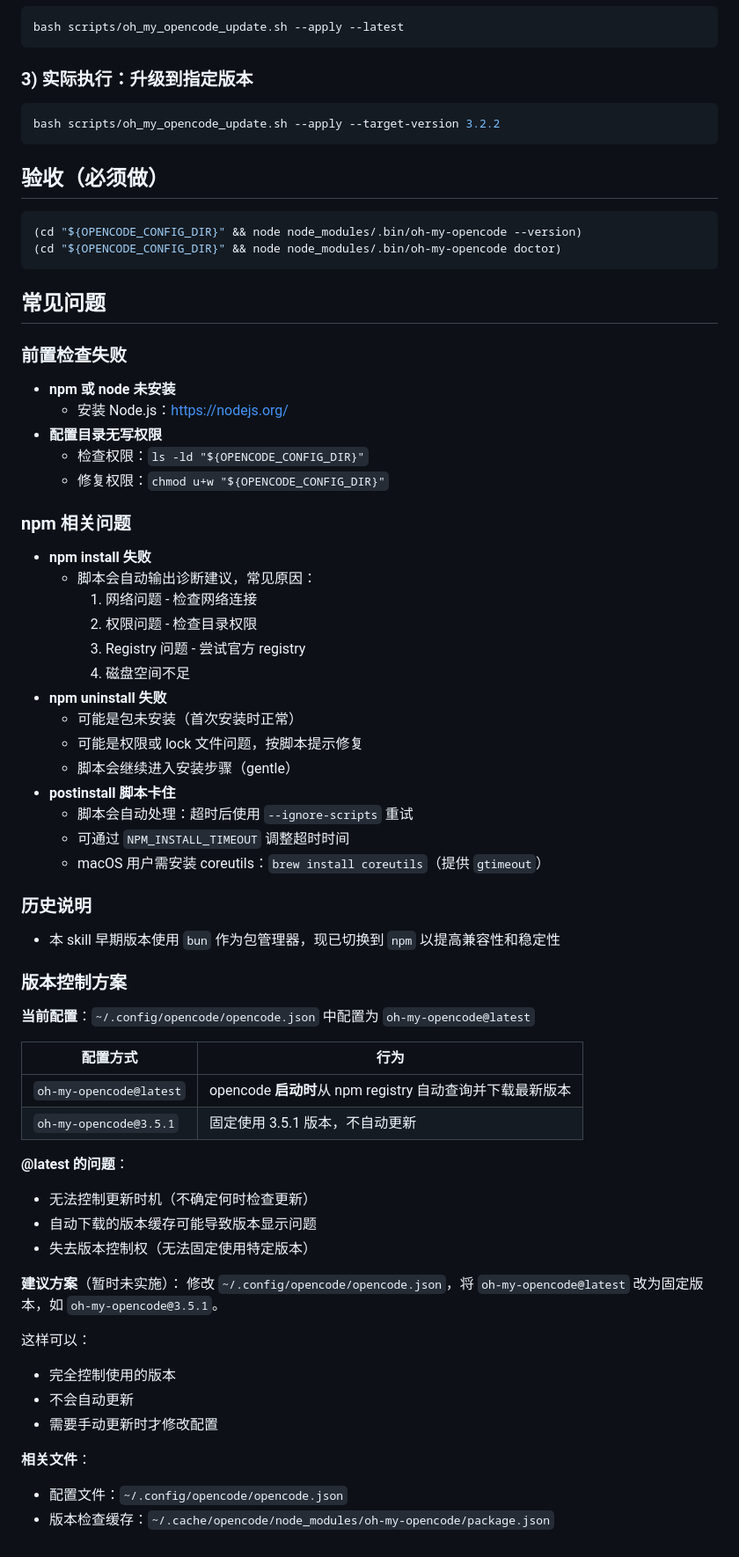
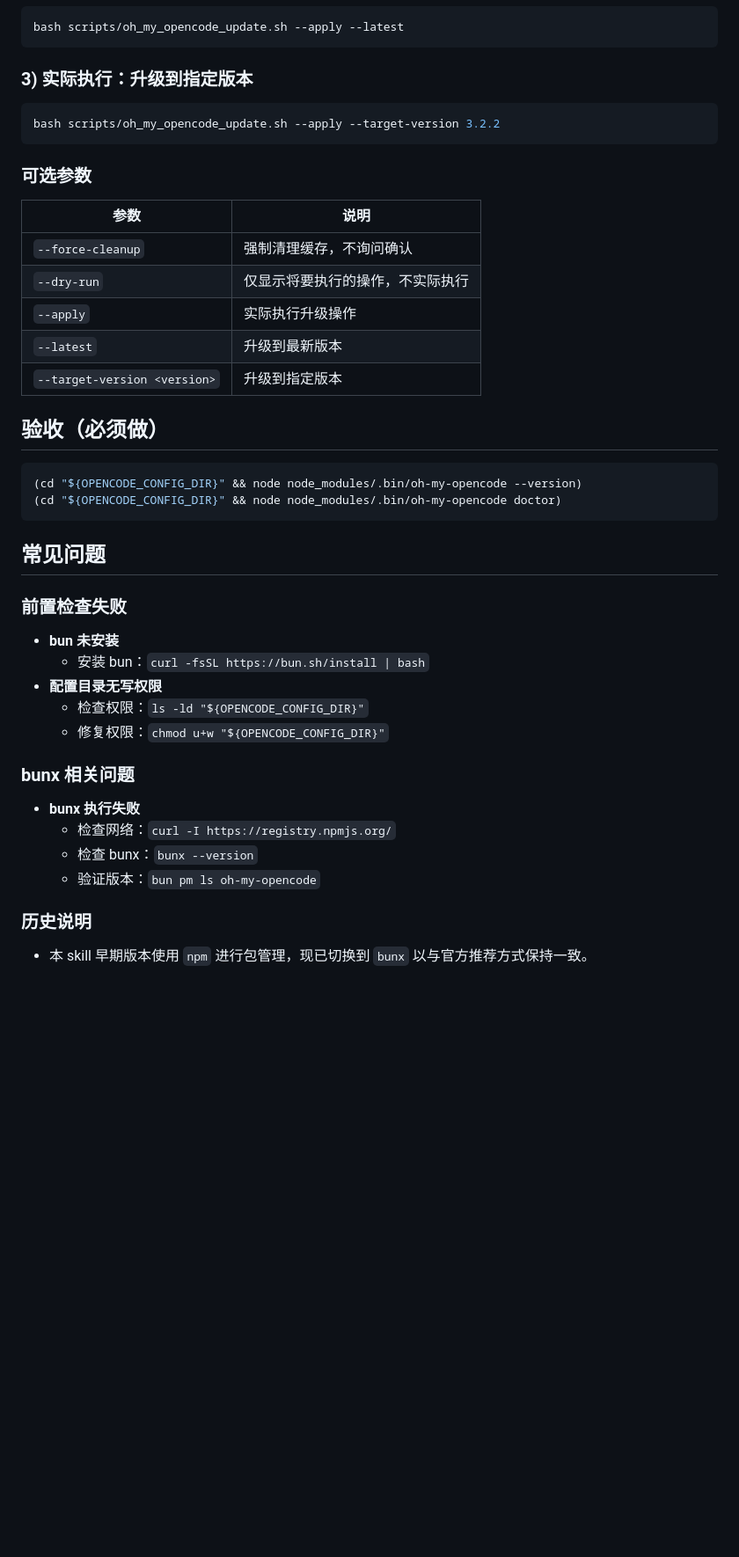
Before and after one commit to canyangliunian/Agent-skills, a Markdown page: oh-my-opencode-update/SKILL.md, the part around one of its changes. Shown at 88% size. GitHub-like rendering; blank space fills up the shorter version.

Commit message:
docs: 更新 SKILL.md 反映 bun 迁移

````diff
--- a/oh-my-opencode-update/SKILL.md
+++ b/oh-my-opencode-update/SKILL.md
@@ -86,6 +85,16 @@ bash scripts/oh_my_opencode_update.sh --apply --latest
 bash scripts/oh_my_opencode_update.sh --apply --target-version 3.2.2
 ```
 
+### 可选参数
+
+| 参数 | 说明 |
+|------|------|
+| `--force-cleanup` | 强制清理缓存，不询问确认 |
+| `--dry-run` | 仅显示将要执行的操作，不实际执行 |
+| `--apply` | 实际执行升级操作 |
+| `--latest` | 升级到最新版本 |
+| `--target-version <version>` | 升级到指定版本 |
+
 ## 验收（必须做）
 ```bash
 (cd "${OPENCODE_CONFIG_DIR}" && node node_modules/.bin/oh-my-opencode --version)
@@ -95,53 +104,17 @@ bash scripts/oh_my_opencode_update.sh --apply --target-version 3.2.2
 ## 常见问题
 
 ### 前置检查失败
-- **npm 或 node 未安装**
-  - 安装 Node.js：https://nodejs.org/
+- **bun 未安装**
+  - 安装 bun：`curl -fsSL https://bun.sh/install | bash`
 - **配置目录无写权限**
   - 检查权限：`ls -ld "${OPENCODE_CONFIG_DIR}"`
   - 修复权限：`chmod u+w "${OPENCODE_CONFIG_DIR}"`
 
-### npm 相关问题
-- **npm install 失败**
-  - 脚本会自动输出诊断建议，常见原因：
-    1. 网络问题 - 检查网络连接
-    2. 权限问题 - 检查目录权限
-    3. Registry 问题 - 尝试官方 registry
-    4. 磁盘空间不足
-- **npm uninstall 失败**
-  - 可能是包未安装（首次安装时正常）
-  - 可能是权限或 lock 文件问题，按脚本提示修复
-  - 脚本会继续进入安装步骤（gentle）
-- **postinstall 脚本卡住**
-  - 脚本会自动处理：超时后使用 `--ignore-scripts` 重试
-  - 可通过 `NPM_INSTALL_TIMEOUT` 调整超时时间
-  - macOS 用户需安装 coreutils：`brew install coreutils`（提供 `gtimeout`）
+### bunx 相关问题
+- **bunx 执行失败**
+  - 检查网络：`curl -I https://registry.npmjs.org/`
+  - 检查 bunx：`bunx --version`
+  - 验证版本：`bun pm ls oh-my-opencode`
 
 ### 历史说明
-- 本 skill 早期版本使用 `bun` 作为包管理器，现已切换到 `npm` 以提高兼容性和稳定性
-
-### 版本控制方案
-
-**当前配置**：`~/.config/opencode/opencode.json` 中配置为 `oh-my-opencode@latest`
-
-| 配置方式 | 行为 |
-|---------|------|
-| `oh-my-opencode@latest` | opencode **启动时**从 npm registry 自动查询并下载最新版本 |
-| `oh-my-opencode@3.5.1` | 固定使用 3.5.1 版本，不自动更新 |
-
-**@latest 的问题**：
-- 无法控制更新时机（不确定何时检查更新）
-- 自动下载的版本缓存可能导致版本显示问题
-- 失去版本控制权（无法固定使用特定版本）
-
-**建议方案**（暂时未实施）：
-修改 `~/.config/opencode/opencode.json`，将 `oh-my-opencode@latest` 改为固定版本，如 `oh-my-opencode@3.5.1`。
-
-这样可以：
-- 完全控制使用的版本
-- 不会自动更新
-- 需要手动更新时才修改配置
-
-**相关文件**：
-- 配置文件：`~/.config/opencode/opencode.json`
-- 版本检查缓存：`~/.cache/opencode/node_modules/oh-my-opencode/package.json`
+- 本 skill 早期版本使用 `npm` 进行包管理，现已切换到 `bunx` 以与官方推荐方式保持一致。
````
Also changed, not shown: other parts of oh-my-opencode-update/SKILL.md (+18 -19 lines).
